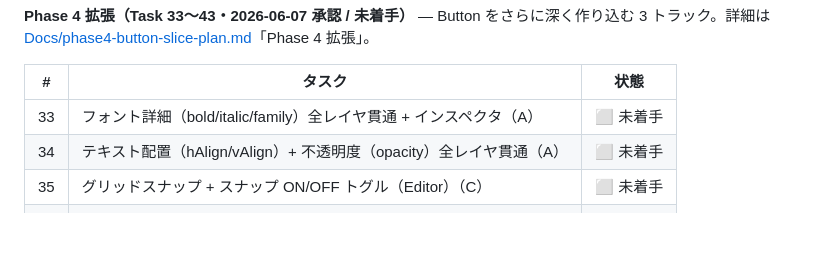
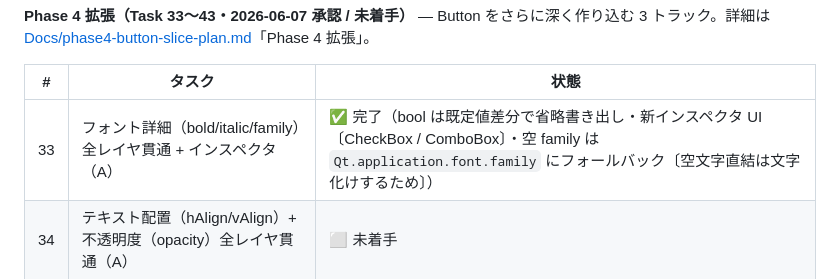
Before and after one commit to hang-up33/hmi-platform, a Markdown page: README.md, the part around the change. Drawn GitHub-style; blank space fills up the shorter version.

```diff
--- a/README.md
+++ b/README.md
@@ -243,7 +243,7 @@ Phase 1 / MVP、Phase 2 / テスト基盤導入、Phase 3-A / E2E テスト導
 
 | # | タスク | 状態 |
 |---|---|---|
-| 33 | フォント詳細（bold/italic/family）全レイヤ貫通 + インスペクタ（A） | ⬜ 未着手 |
+| 33 | フォント詳細（bold/italic/family）全レイヤ貫通 + インスペクタ（A） | ✅ 完了（bool は既定値差分で省略書き出し・新インスペクタ UI〔CheckBox / ComboBox〕・空 family は `Qt.application.font.family` にフォールバック〔空文字直結は文字化けするため〕） |
 | 34 | テキスト配置（hAlign/vAlign）+ 不透明度（opacity）全レイヤ貫通（A） | ⬜ 未着手 |
 | 35 | グリッドスナップ + スナップ ON/OFF トグル（Editor）（C） | ⬜ 未着手 |
 | 36 | 複数選択 + 一括移動・整列・削除（Editor）（C） | ⬜ 未着手 |
```
Also changed, not shown: .claude/rules/qml-module-conventions.md (+1 -0 lines), Docs/phase4-button-slice-plan.md (+1 -1 lines), Docs/screenshots/task-33-font-editor.png (added), Docs/screenshots/task-33-font-simulator.png (added), 13 other files.
